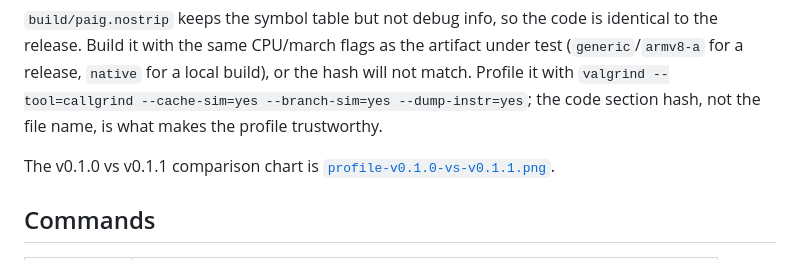
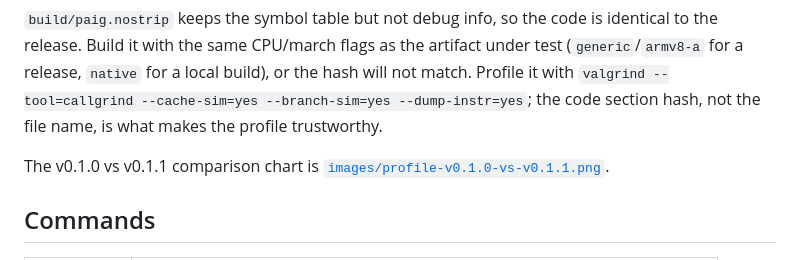
Before and after one commit to Angkuh-Org/PAIG, a Markdown page: docs/build.md, the part around the change. Drawn GitHub-style.

Commit message:
docs: move benchmark chart to docs/images

```diff
--- a/docs/build.md
+++ b/docs/build.md
@@ -72,7 +72,7 @@ build), or the hash will not match. Profile it with `valgrind --tool=callgrind
 the file name, is what makes the profile trustworthy.
 
 The v0.1.0 vs v0.1.1 comparison chart is
-[`profile-v0.1.0-vs-v0.1.1.png`](profile-v0.1.0-vs-v0.1.1.png).
+[`images/profile-v0.1.0-vs-v0.1.1.png`](images/profile-v0.1.0-vs-v0.1.1.png).
 
 ## Commands
 
```
Also changed, not shown: README.md (+1 -1 lines), docs/images/profile-v0.1.0-vs-v0.1.1.png (renamed from docs/profile-v0.1.0-vs-v0.1.1.png).
